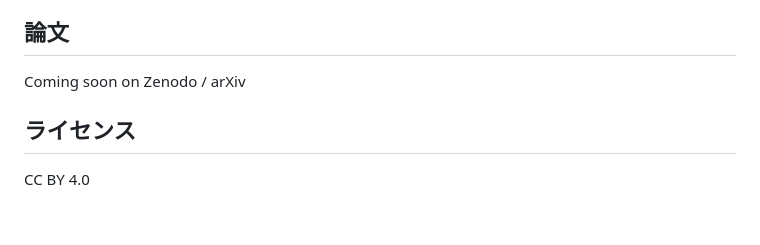
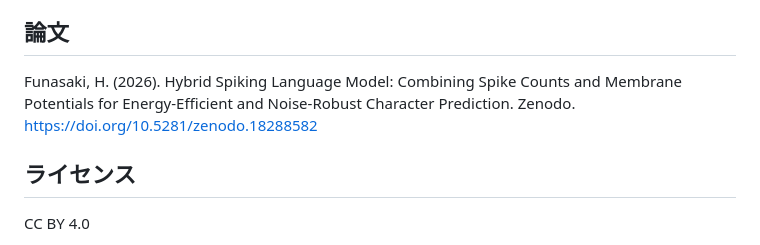
Before and after one commit to hafufu-stack/snn-language-model, a Markdown page: README.md, the part around the change. Drawn GitHub-style; blank space fills up the shorter version.

Commit message:
Add Zenodo DOI to README

```diff
--- a/README.md
+++ b/README.md
@@ -109,7 +109,7 @@ snn-language-model/
 
 ## 論文
 
-Coming soon on Zenodo / arXiv
+Funasaki, H. (2026). Hybrid Spiking Language Model: Combining Spike Counts and Membrane Potentials for Energy-Efficient and Noise-Robust Character Prediction. Zenodo. https://doi.org/10.5281/zenodo.18288582
 
 ## ライセンス
 
```
